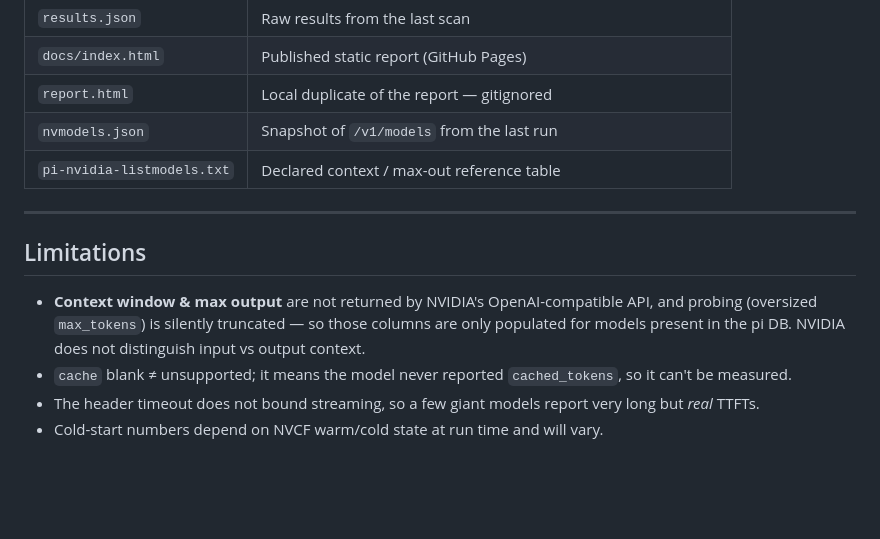
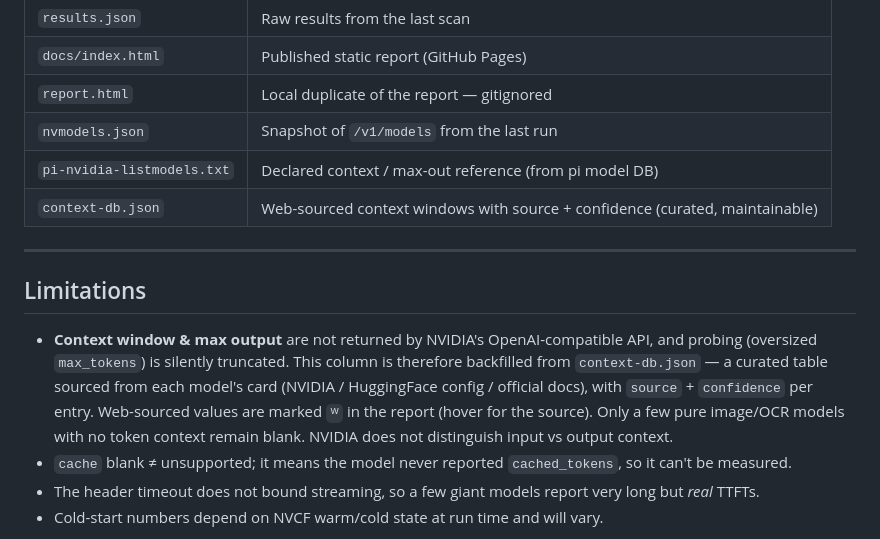
Before and after one commit to shooter2062424/FreeLlmApiBenchmark, a Markdown page: README.md, the part around the change. Drawn GitHub-style; blank space fills up the shorter version.

Commit message:
[docs] document web-sourced context backfill in README
Co-Authored-By: Claude Opus 4.8 (1M context) <noreply@anthropic.com>

```diff
--- a/README.md
+++ b/README.md
@@ -104,13 +104,14 @@ Highlights:
 | `docs/index.html` | Published static report (GitHub Pages) |
 | `report.html` | Local duplicate of the report — gitignored |
 | `nvmodels.json` | Snapshot of `/v1/models` from the last run |
-| `pi-nvidia-listmodels.txt` | Declared context / max-out reference table |
+| `pi-nvidia-listmodels.txt` | Declared context / max-out reference (from pi model DB) |
+| `context-db.json` | Web-sourced context windows with source + confidence (curated, maintainable) |
 
 ---
 
 ## Limitations
 
-- **Context window & max output** are not returned by NVIDIA's OpenAI-compatible API, and probing (oversized `max_tokens`) is silently truncated — so those columns are only populated for models present in the pi DB. NVIDIA does not distinguish input vs output context.
+- **Context window & max output** are not returned by NVIDIA's OpenAI-compatible API, and probing (oversized `max_tokens`) is silently truncated. This column is therefore backfilled from `context-db.json` — a curated table sourced from each model's card (NVIDIA / HuggingFace config / official docs), with `source` + `confidence` per entry. Web-sourced values are marked `ᵂ` in the report (hover for the source). Only a few pure image/OCR models with no token context remain blank. NVIDIA does not distinguish input vs output context.
 - `cache` blank ≠ unsupported; it means the model never reported `cached_tokens`, so it can't be measured.
 - The header timeout does not bound streaming, so a few giant models report very long but *real* TTFTs.
 - Cold-start numbers depend on NVCF warm/cold state at run time and will vary.
```
